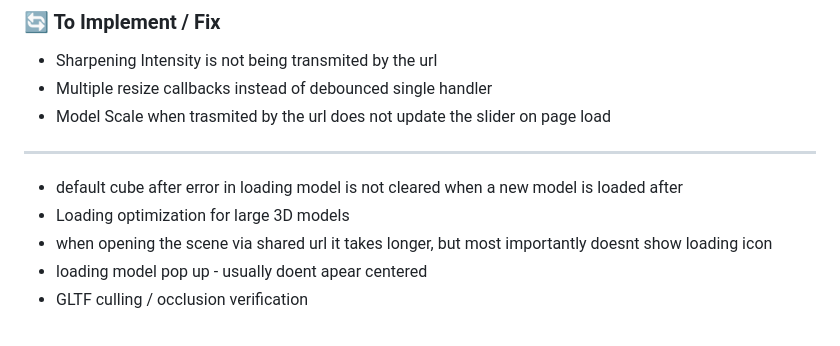
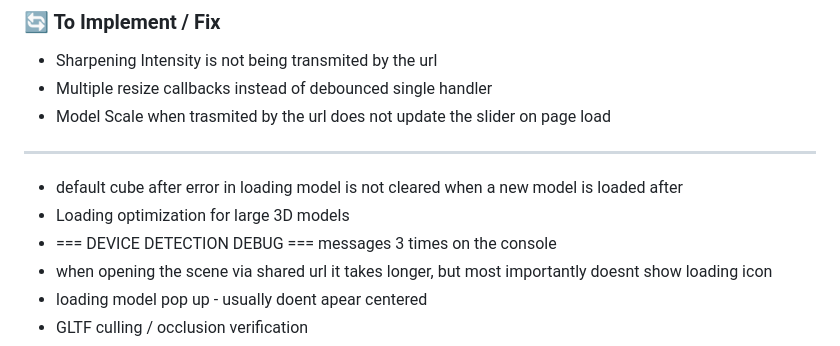
Before and after one commit to NuninhoSousa25/3DGS_Babylonjs_based, a Markdown page: README.md, the part around the change. Drawn GitHub-style.

```diff
--- a/README.md
+++ b/README.md
@@ -12,6 +12,7 @@ A comprehensive 3D model viewer built with Babylon.js, specifically optimized fo
 - ------
 - default cube after error in loading model is not cleared when a new model is loaded after
 - Loading optimization for large 3D models
+- === DEVICE DETECTION DEBUG === messages 3 times on the console
 - when opening the scene via shared url it takes longer, but most importantly doesnt show loading icon
 - loading model pop up - usually doent apear centered
 - GLTF culling / occlusion verification
```
